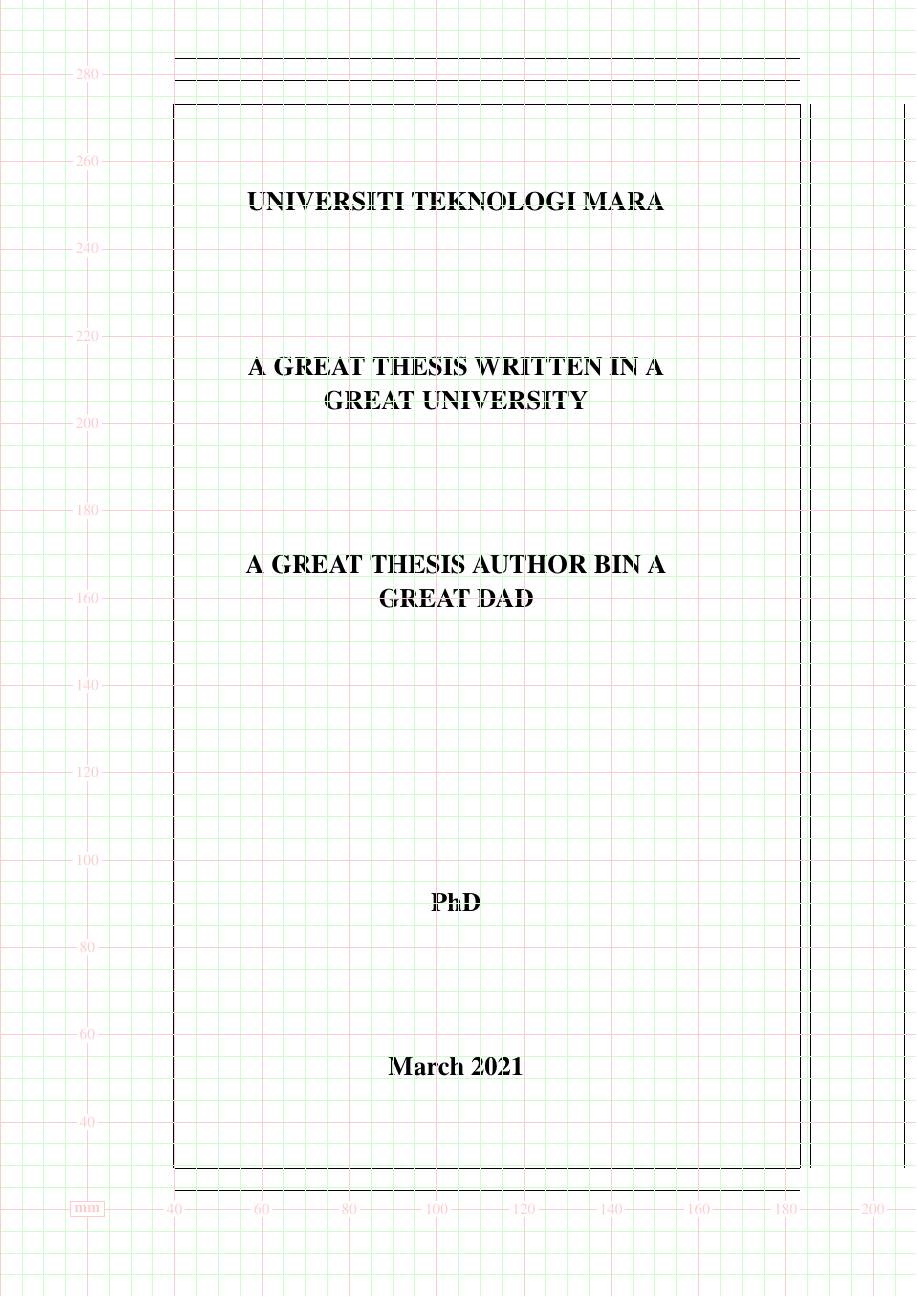
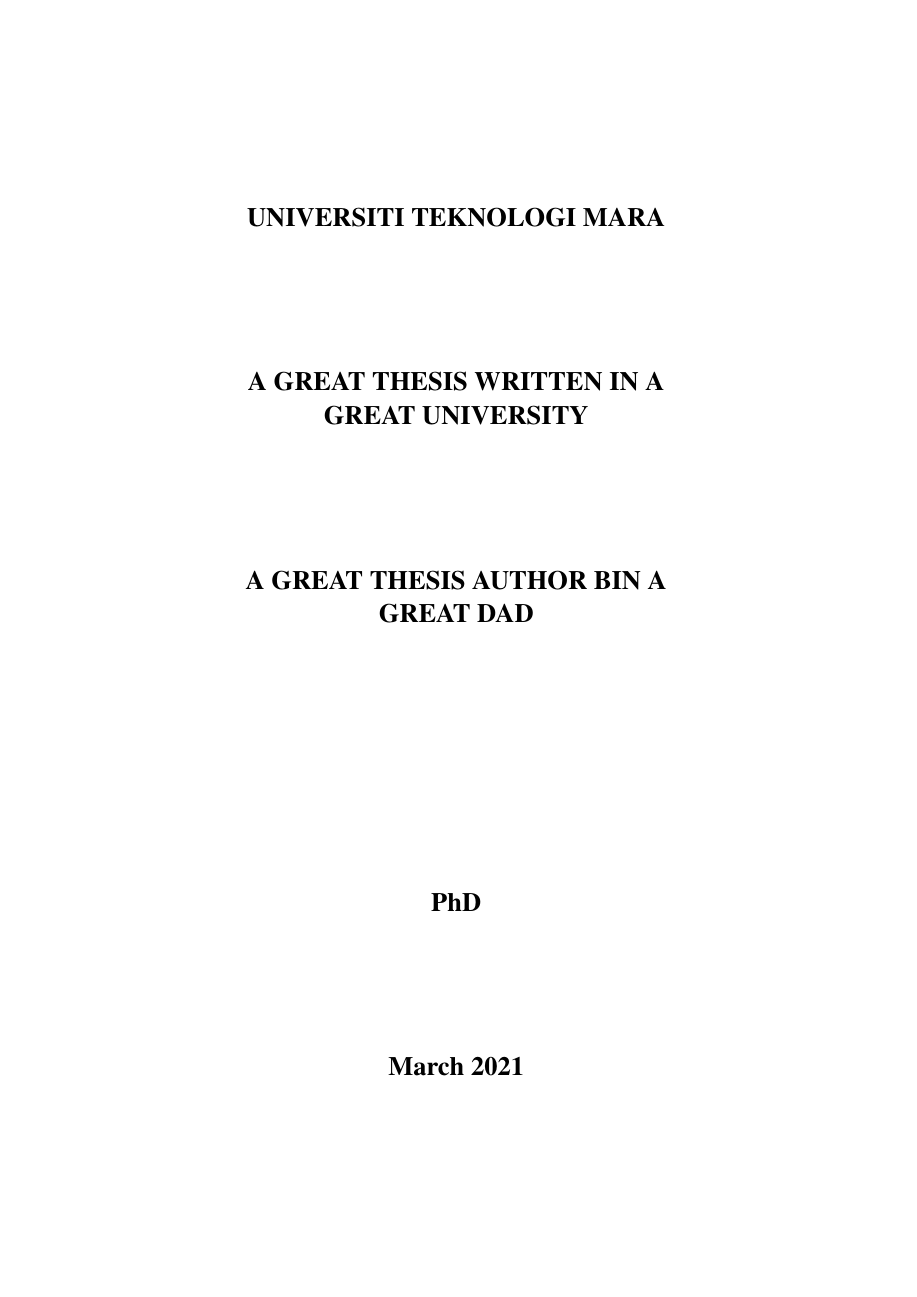
Before and after one commit to rizauddin/uitmthesis, a LaTeX thesis (main.tex, which reads settings.tex): page 1 of 26. Compiled offline with pdfLaTeX.

Commit message:
Update settings.tex

```diff
--- a/settings.tex
+++ b/settings.tex
@@ -6,11 +6,11 @@
 % For measuring length     %
 % Disable when not needed! %
 %==========================%
-\usepackage[showframe,pass]{geometry}
-\usepackage[grid,
-  gridcolor=red!20,
-  subgridcolor=green!20,
-  gridunit=mm]{eso-pic}
+%\usepackage[showframe,pass]{geometry}
+%\usepackage[grid,
+%  gridcolor=red!20,
+%  subgridcolor=green!20,
+%  gridunit=mm]{eso-pic}
 %% Add lipsum dummy text.
 \usepackage{lipsum}
 
```
